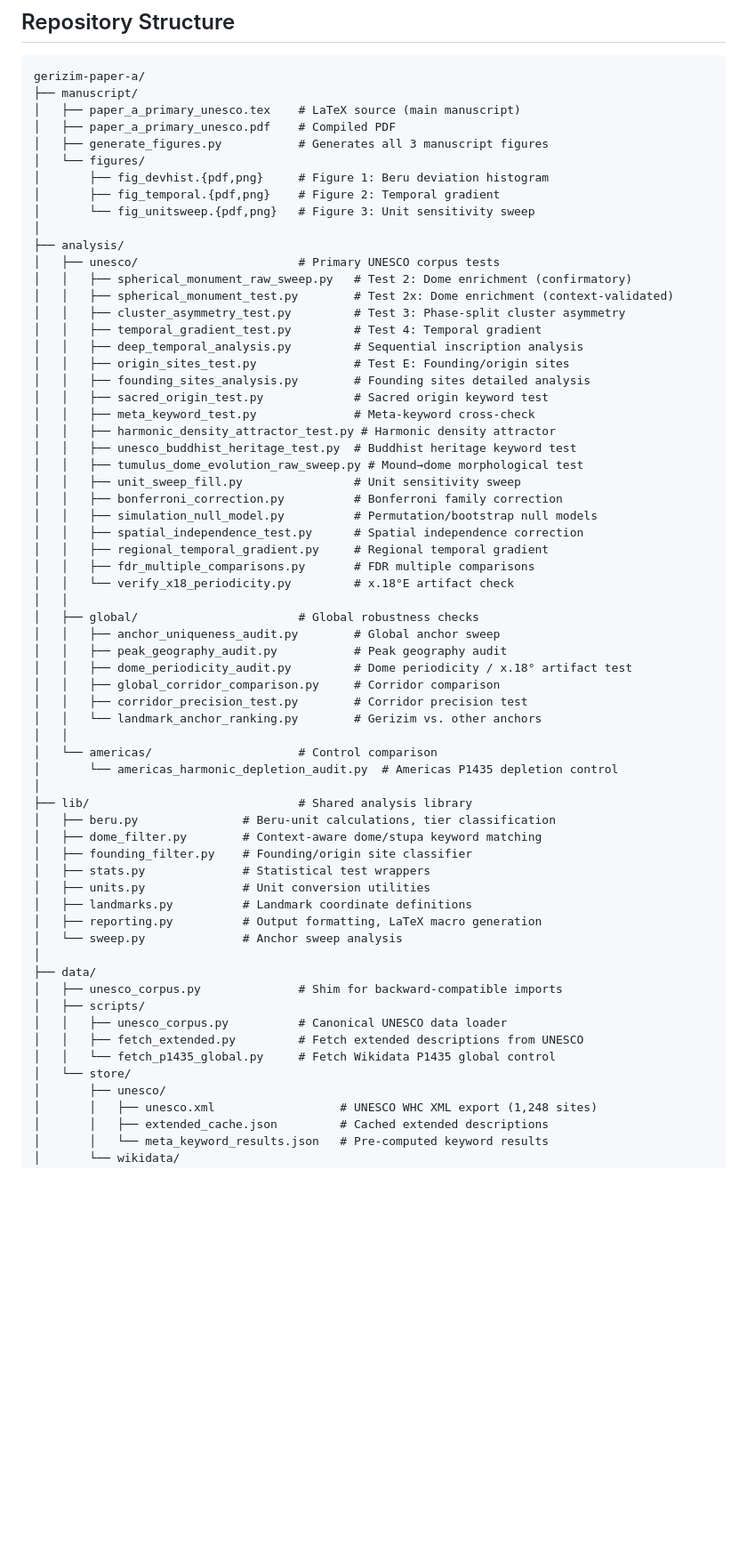
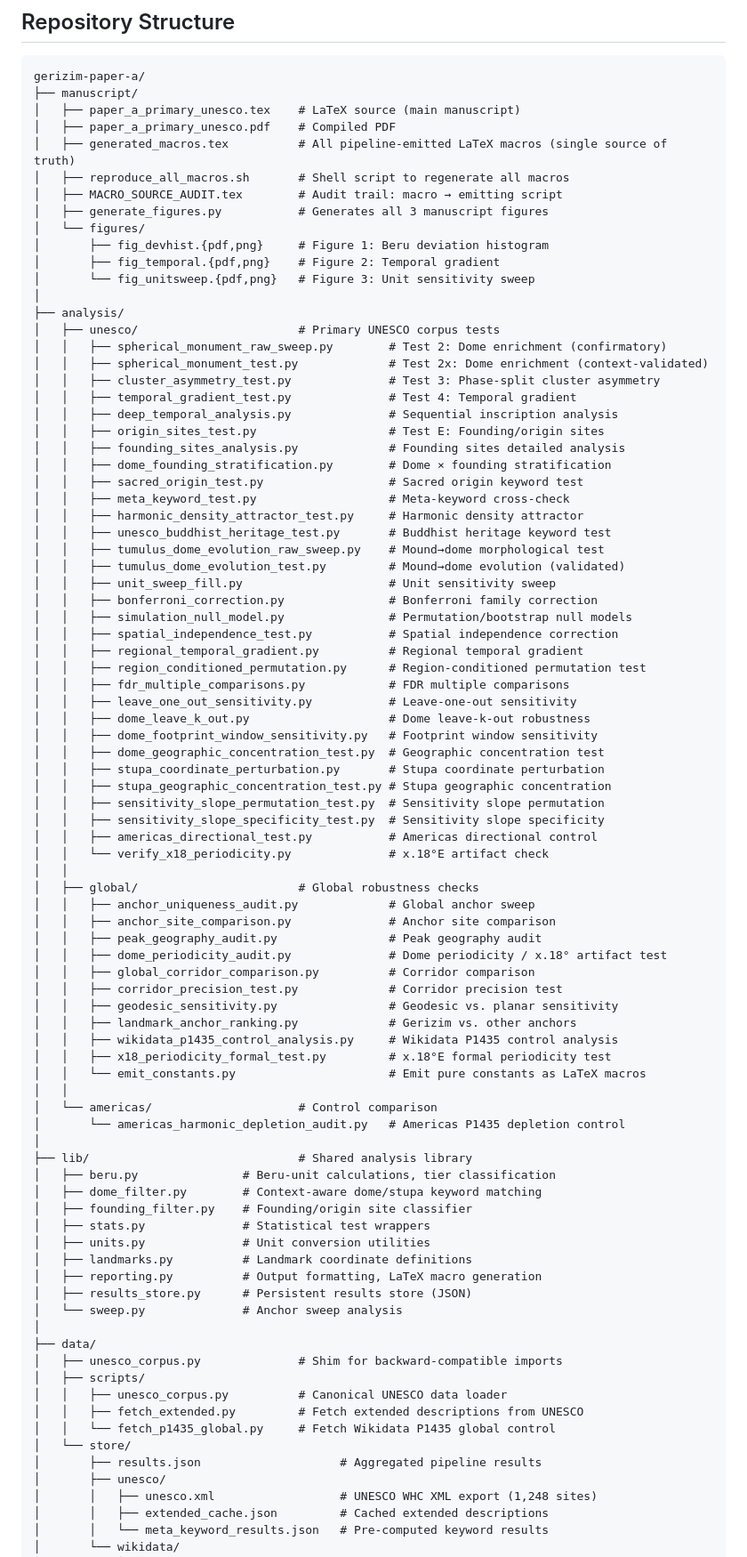
Before and after one commit to SethTenenbaum/gerizim-paper-a, a Markdown page: README.md, the part around one of its changes. Shown at 89% size. GitHub-like rendering; blank space fills up the shorter version.

Commit message:
docs: update README directory structure to reflect current repo state

```diff
--- a/README.md
+++ b/README.md
@@ -30,6 +30,9 @@ gerizim-paper-a/
 ├── manuscript/
 │   ├── paper_a_primary_unesco.tex    # LaTeX source (main manuscript)
 │   ├── paper_a_primary_unesco.pdf    # Compiled PDF
+│   ├── generated_macros.tex          # All pipeline-emitted LaTeX macros (single source of truth)
+│   ├── reproduce_all_macros.sh       # Shell script to regenerate all macros
+│   ├── MACRO_SOURCE_AUDIT.tex        # Audit trail: macro → emitting script
 │   ├── generate_figures.py           # Generates all 3 manuscript figures
 │   └── figures/
 │       ├── fig_devhist.{pdf,png}     # Figure 1: Beru deviation histogram
@@ -38,36 +41,53 @@ gerizim-paper-a/
 │
 ├── analysis/
 │   ├── unesco/                       # Primary UNESCO corpus tests
-│   │   ├── spherical_monument_raw_sweep.py   # Test 2: Dome enrichment (confirmatory)
-│   │   ├── spherical_monument_test.py        # Test 2x: Dome enrichment (context-validated)
-│   │   ├── cluster_asymmetry_test.py         # Test 3: Phase-split cluster asymmetry
-│   │   ├── temporal_gradient_test.py         # Test 4: Temporal gradient
-│   │   ├── deep_temporal_analysis.py         # Sequential inscription analysis
-│   │   ├── origin_sites_test.py              # Test E: Founding/origin sites
-│   │   ├── founding_sites_analysis.py        # Founding sites detailed analysis
-│   │   ├── sacred_origin_test.py             # Sacred origin keyword test
-│   │   ├── meta_keyword_test.py              # Meta-keyword cross-check
-│   │   ├── harmonic_density_attractor_test.py # Harmonic density attractor
-│   │   ├── unesco_buddhist_heritage_test.py  # Buddhist heritage keyword test
-│   │   ├── tumulus_dome_evolution_raw_sweep.py # Mound→dome morphological test
-│   │   ├── unit_sweep_fill.py                # Unit sensitivity sweep
-│   │   ├── bonferroni_correction.py          # Bonferroni family correction
-│   │   ├── simulation_null_model.py          # Permutation/bootstrap null models
-│   │   ├── spatial_independence_test.py      # Spatial independence correction
-│   │   ├── regional_temporal_gradient.py     # Regional temporal gradient
-│   │   ├── fdr_multiple_comparisons.py       # FDR multiple comparisons
-│   │   └── verify_x18_periodicity.py         # x.18°E artifact check
+│   │   ├── spherical_monument_raw_sweep.py        # Test 2: Dome enrichment (confirmatory)
+│   │   ├── spherical_monument_test.py             # Test 2x: Dome enrichment (context-validated)
+│   │   ├── cluster_asymmetry_test.py              # Test 3: Phase-split cluster asymmetry
+│   │   ├── temporal_gradient_test.py              # Test 4: Temporal gradient
+│   │   ├── deep_temporal_analysis.py              # Sequential inscription analysis
+│   │   ├── origin_sites_test.py                   # Test E: Founding/origin sites
+│   │   ├── founding_sites_analysis.py             # Founding sites detailed analysis
+│   │   ├── dome_founding_stratification.py        # Dome × founding stratification
+│   │   ├── sacred_origin_test.py                  # Sacred origin keyword test
+│   │   ├── meta_keyword_test.py                   # Meta-keyword cross-check
+│   │   ├── harmonic_density_attractor_test.py     # Harmonic density attractor
+│   │   ├── unesco_buddhist_heritage_test.py       # Buddhist heritage keyword test
+│   │   ├── tumulus_dome_evolution_raw_sweep.py    # Mound→dome morphological test
+│   │   ├── tumulus_dome_evolution_test.py         # Mound→dome evolution (validated)
+│   │   ├── unit_sweep_fill.py                     # Unit sensitivity sweep
+│   │   ├── bonferroni_correction.py               # Bonferroni family correction
+│   │   ├── simulation_null_model.py               # Permutation/bootstrap null models
+│   │   ├── spatial_independence_test.py           # Spatial independence correction
+│   │   ├── regional_temporal_gradient.py          # Regional temporal gradient
+│   │   ├── region_conditioned_permutation.py      # Region-conditioned permutation test
+│   │   ├── fdr_multiple_comparisons.py            # FDR multiple comparisons
+│   │   ├── leave_one_out_sensitivity.py           # Leave-one-out sensitivity
+│   │   ├── dome_leave_k_out.py                    # Dome leave-k-out robustness
+│   │   ├── dome_footprint_window_sensitivity.py   # Footprint window sensitivity
+│   │   ├── dome_geographic_concentration_test.py  # Geographic concentration test
+│   │   ├── stupa_coordinate_perturbation.py       # Stupa coordinate perturbation
+│   │   ├── stupa_geographic_concentration_test.py # Stupa geographic concentration
+│   │   ├── sensitivity_slope_permutation_test.py  # Sensitivity slope permutation
+│   │   ├── sensitivity_slope_specificity_test.py  # Sensitivity slope specificity
+│   │   ├── americas_directional_test.py           # Americas directional control
+│   │   └── verify_x18_periodicity.py              # x.18°E artifact check
 │   │
 │   ├── global/                       # Global robustness checks
-│   │   ├── anchor_uniqueness_audit.py        # Global anchor sweep
-│   │   ├── peak_geography_audit.py           # Peak geography audit
-│   │   ├── dome_periodicity_audit.py         # Dome periodicity / x.18° artifact test
-│   │   ├── global_corridor_comparison.py     # Corridor comparison
-│   │   ├── corridor_precision_test.py        # Corridor precision test
-│   │   └── landmark_anchor_ranking.py        # Gerizim vs. other anchors
+│   │   ├── anchor_uniqueness_audit.py             # Global anchor sweep
+│   │   ├── anchor_site_comparison.py              # Anchor site comparison
+│   │   ├── peak_geography_audit.py                # Peak geography audit
+│   │   ├── dome_periodicity_audit.py              # Dome periodicity / x.18° artifact test
+│   │   ├── global_corridor_comparison.py          # Corridor comparison
+│   │   ├── corridor_precision_test.py             # Corridor precision test
+│   │   ├── geodesic_sensitivity.py                # Geodesic vs. planar sensitivity
+│   │   ├── landmark_anchor_ranking.py             # Gerizim vs. other anchors
+│   │   ├── wikidata_p1435_control_analysis.py     # Wikidata P1435 control analysis
+│   │   ├── x18_periodicity_formal_test.py         # x.18°E formal periodicity test
+│   │   └── emit_constants.py                      # Emit pure constants as LaTeX macros
 │   │
 │   └── americas/                     # Control comparison
-│       └── americas_harmonic_depletion_audit.py  # Americas P1435 depletion control
+│       └── americas_harmonic_depletion_audit.py   # Americas P1435 depletion control
 │
 ├── lib/                              # Shared analysis library
 │   ├── beru.py               # Beru-unit calculations, tier classification
@@ -77,6 +97,7 @@ gerizim-paper-a/
 │   ├── units.py              # Unit conversion utilities
 │   ├── landmarks.py          # Landmark coordinate definitions
 │   ├── reporting.py          # Output formatting, LaTeX macro generation
+│   ├── results_store.py      # Persistent results store (JSON)
 │   └── sweep.py              # Anchor sweep analysis
 │
 ├── data/
@@ -86,6 +107,7 @@ gerizim-paper-a/
 │   │   ├── fetch_extended.py         # Fetch extended descriptions from UNESCO
 │   │   └── fetch_p1435_global.py     # Fetch Wikidata P1435 global control
 │   └── store/
+│       ├── results.json                    # Aggregated pipeline results
 │       ├── unesco/
 │       │   ├── unesco.xml                  # UNESCO WHC XML export (1,248 sites)
 │       │   ├── extended_cache.json         # Cached extended descriptions
```
Also changed, not shown: other parts of README.md (+14 -0 lines).
